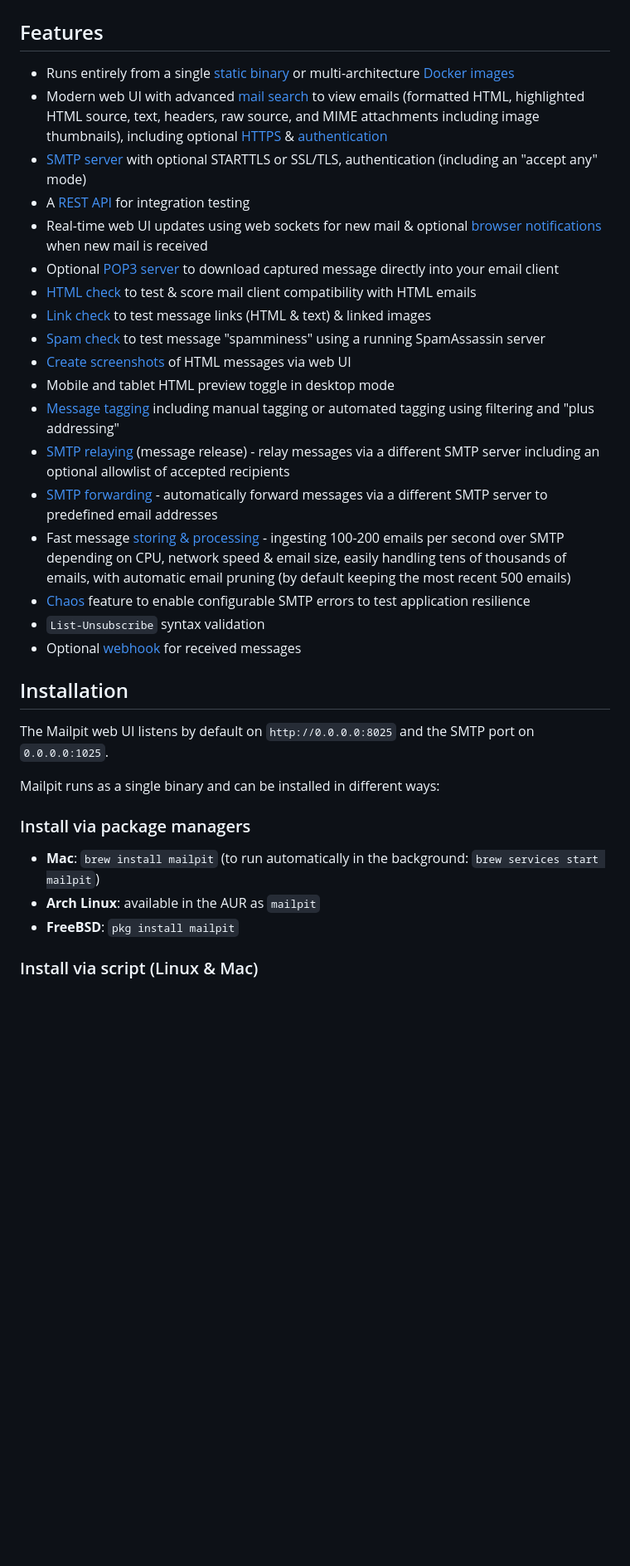
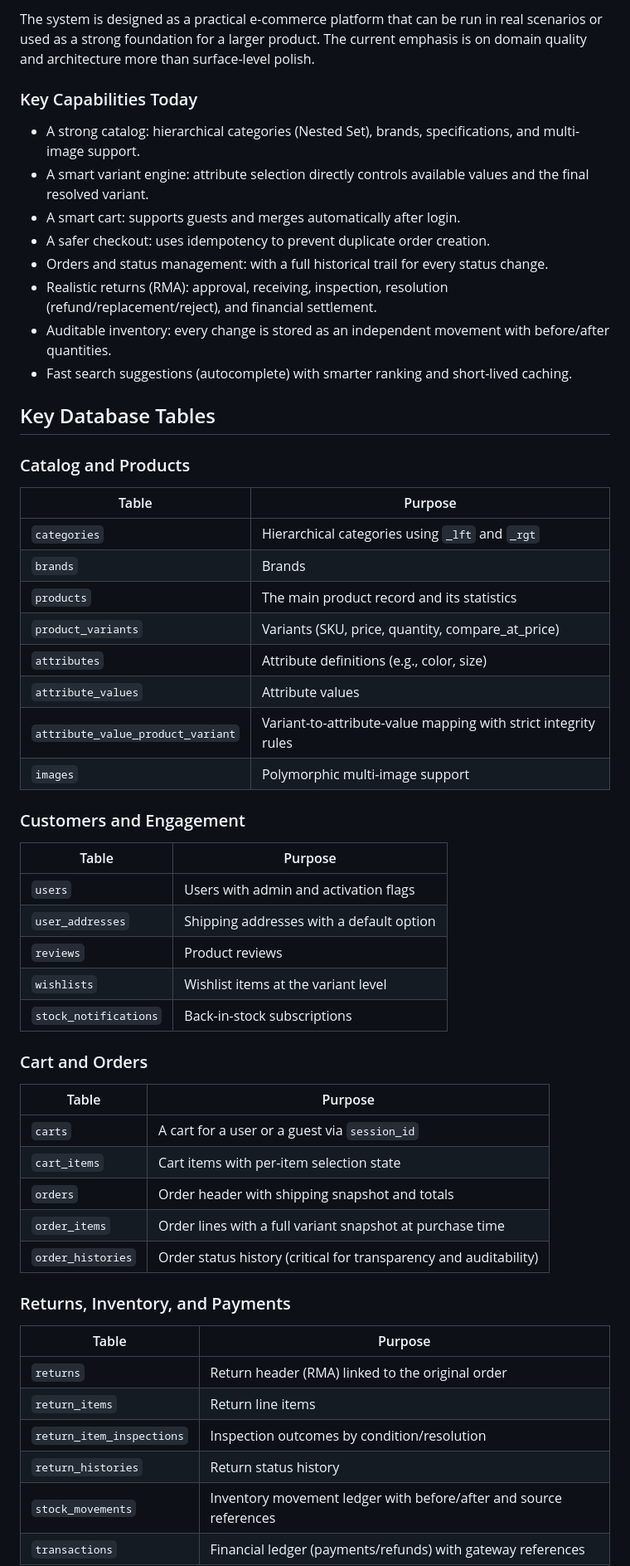
Before and after one commit to ahmedalrashdy/ecommerce-laravel-react-inertia, a Markdown page: README.md, the part around one of its changes. Shown at 83% size. GitHub-like rendering; blank space fills up the shorter version.

Commit message:
chore: polish README for open source presentation

```diff
--- a/README.md
+++ b/README.md
@@ -31,42 +41,60 @@ Mailpit was originally **inspired** by MailHog which is [no longer maintained](h
 
+The system is designed as a practical e-commerce platform that can be run in real scenarios or used as a strong foundation for a larger product. The current emphasis is on domain quality and architecture more than surface-level polish.
 
-## Features
+### Key Capabilities Today
 
-- Runs entirely from a single [static binary](https://mailpit.axllent.org/docs/install/) or multi-architecture [Docker images](https://mailpit.axllent.org/docs/install/docker/)
-- Modern web UI with advanced [mail search](https://mailpit.axllent.org/docs/usage/search-filters/) to view emails (formatted HTML, highlighted HTML source, text, headers, raw source, and MIME attachments
-including image thumbnails), including optional [HTTPS](https://mailpit.axllent.org/docs/configuration/http/) & [authentication](https://mailpit.axllent.org/docs/configuration/http/)
-- [SMTP server](https://mailpit.axllent.org/docs/configuration/smtp/) with optional STARTTLS or SSL/TLS, authentication (including an "accept any" mode)
-- A [REST API](https://mailpit.axllent.org/docs/api-v1/) for integration testing
-- Real-time web UI updates using web sockets for new mail & optional [browser notifications](https://mailpit.axllent.org/docs/usage/notifications/) when new mail is received
-- Optional [POP3 server](https://mailpit.axllent.org/docs/configuration/pop3/) to download captured message directly into your email client
-- [HTML check](https://mailpit.axllent.org/docs/usage/html-check/) to test & score mail client compatibility with HTML emails
-- [Link check](https://mailpit.axllent.org/docs/usage/link-check/) to test message links (HTML & text) & linked images
-- [Spam check](https://mailpit.axllent.org/docs/usage/spamassassin/) to test message "spamminess" using a running SpamAssassin server
-- [Create screenshots](https://mailpit.axllent.org/docs/usage/html-screenshots/) of HTML messages via web UI
-- Mobile and tablet HTML preview toggle in desktop mode
-- [Message tagging](https://mailpit.axllent.org/docs/usage/tagging/) including manual tagging or automated tagging using filtering and "plus addressing"
-- [SMTP relaying](https://mailpit.axllent.org/docs/configuration/smtp-relay/) (message release) - relay messages via a different SMTP server including an optional allowlist of accepted recipients
-- [SMTP forwarding](https://mailpit.axllent.org/docs/configuration/smtp-forward/) - automatically forward messages via a different SMTP server to predefined email addresses
-- Fast message [storing & processing](https://mailpit.axllent.org/docs/configuration/email-storage/) - ingesting 100-200 emails per second over SMTP depending on CPU, network speed & email size,
-easily handling tens of thousands of emails, with automatic email pruning (by default keeping the most recent 500 emails)
-- [Chaos](https://mailpit.axllent.org/docs/integration/chaos/) feature to enable configurable SMTP errors to test application resilience
-- `List-Unsubscribe` syntax validation
-- Optional [webhook](https://mailpit.axllent.org/docs/integration/webhook/) for received messages
+- A strong catalog: hierarchical categories (Nested Set), brands, specifications, and multi-image support.
+- A smart variant engine: attribute selection directly controls available values and the final resolved variant.
+- A smart cart: supports guests and merges automatically after login.
+- A safer checkout: uses idempotency to prevent duplicate order creation.
+- Orders and status management: with a full historical trail for every status change.
+- Realistic returns (RMA): approval, receiving, inspection, resolution (refund/replacement/reject), and financial settlement.
+- Auditable inventory: every change is stored as an independent movement with before/after quantities.
+- Fast search suggestions (autocomplete) with smarter ranking and short-lived caching.
 
+## Key Database Tables
 
-## Installation
+### Catalog and Products
 
-The Mailpit web UI listens by default on `http://0.0.0.0:8025` and the SMTP port on `0.0.0.0:1025`.
+| Table | Purpose |
+| --- | --- |
+| `categories` | Hierarchical categories using `_lft` and `_rgt` |
+| `brands` | Brands |
+| `products` | The main product record and its statistics |
+| `product_variants` | Variants (SKU, price, quantity, compare_at_price) |
+| `attributes` | Attribute definitions (e.g., color, size) |
+| `attribute_values` | Attribute values |
+| `attribute_value_product_variant` | Variant-to-attribute-value mapping with strict integrity rules |
+| `images` | Polymorphic multi-image support |
 
-Mailpit runs as a single binary and can be installed in different ways:
+### Customers and Engagement
 
+| Table | Purpose |
+| --- | --- |
+| `users` | Users with admin and activation flags |
+| `user_addresses` | Shipping addresses with a default option |
+| `reviews` | Product reviews |
+| `wishlists` | Wishlist items at the variant level |
+| `stock_notifications` | Back-in-stock subscriptions |
 
-### Install via package managers
+### Cart and Orders
 
-- **Mac**: `brew install mailpit` (to run automatically in the background: `brew services start mailpit`)
-- **Arch Linux**: available in the AUR as `mailpit`
-- **FreeBSD**: `pkg install mailpit`
+| Table | Purpose |
+| --- | --- |
+| `carts` | A cart for a user or a guest via `session_id` |
+| `cart_items` | Cart items with per-item selection state |
+| `orders` | Order header with shipping snapshot and totals |
+| `order_items` | Order lines with a full variant snapshot at purchase time |
+| `order_histories` | Order status history (critical for transparency and auditability) |
 
+### Returns, Inventory, and Payments
 
-### Install via script (Linux & Mac)
+| Table | Purpose |
+| --- | --- |
+| `returns` | Return header (RMA) linked to the original order |
+| `return_items` | Return line items |
+| `return_item_inspections` | Inspection outcomes by condition/resolution |
+| `return_histories` | Return status history |
+| `stock_movements` | Inventory movement ledger with before/after and source references |
+| `transactions` | Financial ledger (payments/refunds) with gateway references |
 
```
Also changed, not shown: other parts of README.md (+137 -49 lines).
